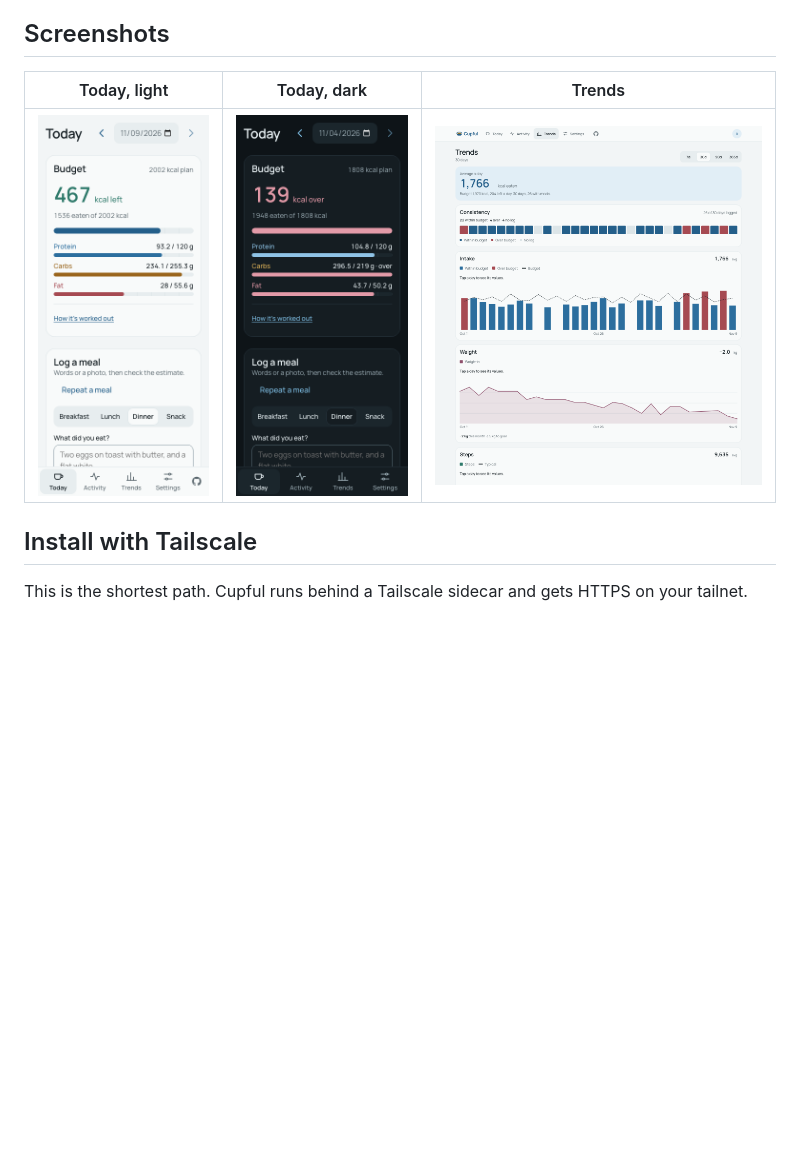
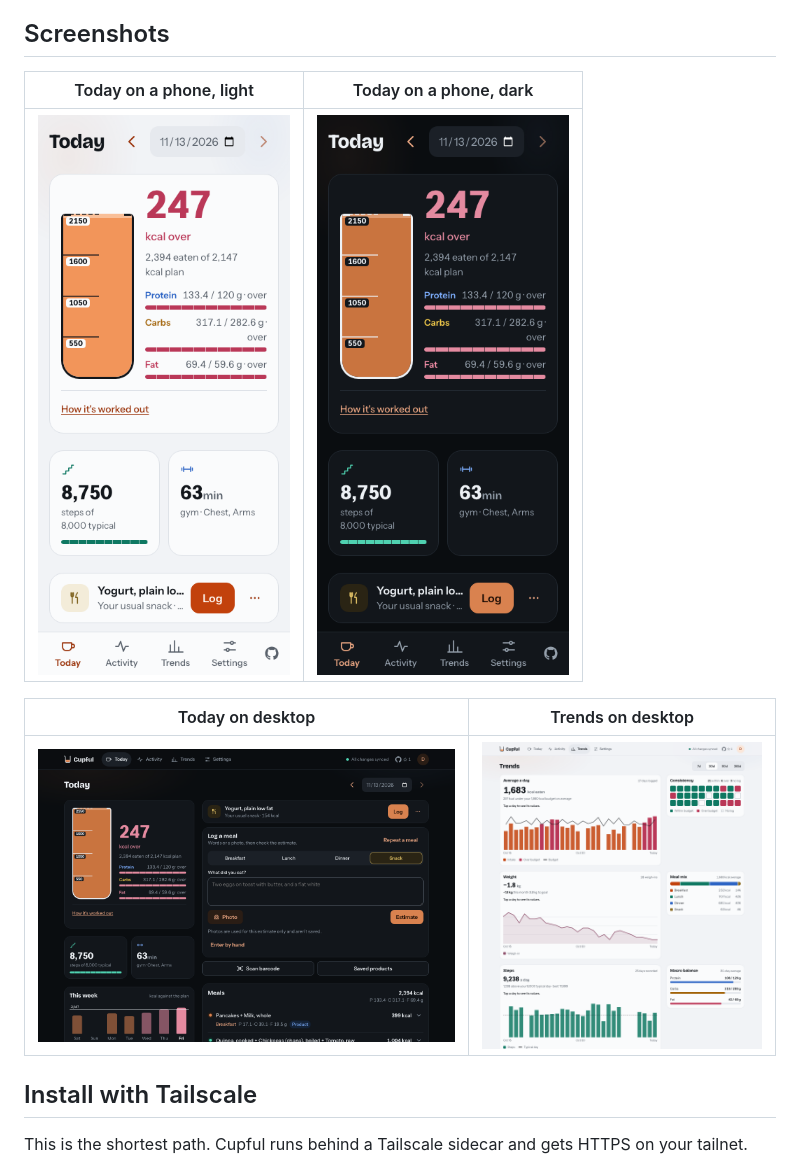
Before and after one commit to SachinVenugopalan30/cupful, a Markdown page: README.md, the part around the change. GitHub-like rendering; pictures changed too: docs/screenshots/today-1280-dark.png (added), docs/screenshots/today-360-dark.png, docs/screenshots/today-360-light.png; blank space fills up the shorter version.

Commit message:
Refresh the docs screenshots and add desktop Today
The README now shows Today on a phone in both themes, and Today and Trends on desktop, all in the Ember jug design with the new logo.

Co-Authored-By: Claude Opus 5.5 <noreply@anthropic.com>
Signed-off-by: SachinVenugopalan30 <sachin.venugopal795@gmail.com>

```diff
--- a/README.md
+++ b/README.md
@@ -31,9 +31,13 @@ Version 0.3.2.
 
 ## Screenshots
 
-| Today, light | Today, dark | Trends |
-| --- | --- | --- |
-| ![Today in light mode](docs/screenshots/today-360-light.png) | ![Today in dark mode](docs/screenshots/today-360-dark.png) | ![Trends on desktop](docs/screenshots/trends-1280.png) |
+| Today on a phone, light | Today on a phone, dark |
+| --- | --- |
+| ![Today in light mode on a phone](docs/screenshots/today-360-light.png) | ![Today in dark mode on a phone](docs/screenshots/today-360-dark.png) |
+
+| Today on desktop | Trends on desktop |
+| --- | --- |
+| ![Today in dark mode on desktop](docs/screenshots/today-1280-dark.png) | ![Trends on desktop](docs/screenshots/trends-1280.png) |
 
 ## Install with Tailscale
 
```
Also changed, not shown: 1 other file.
